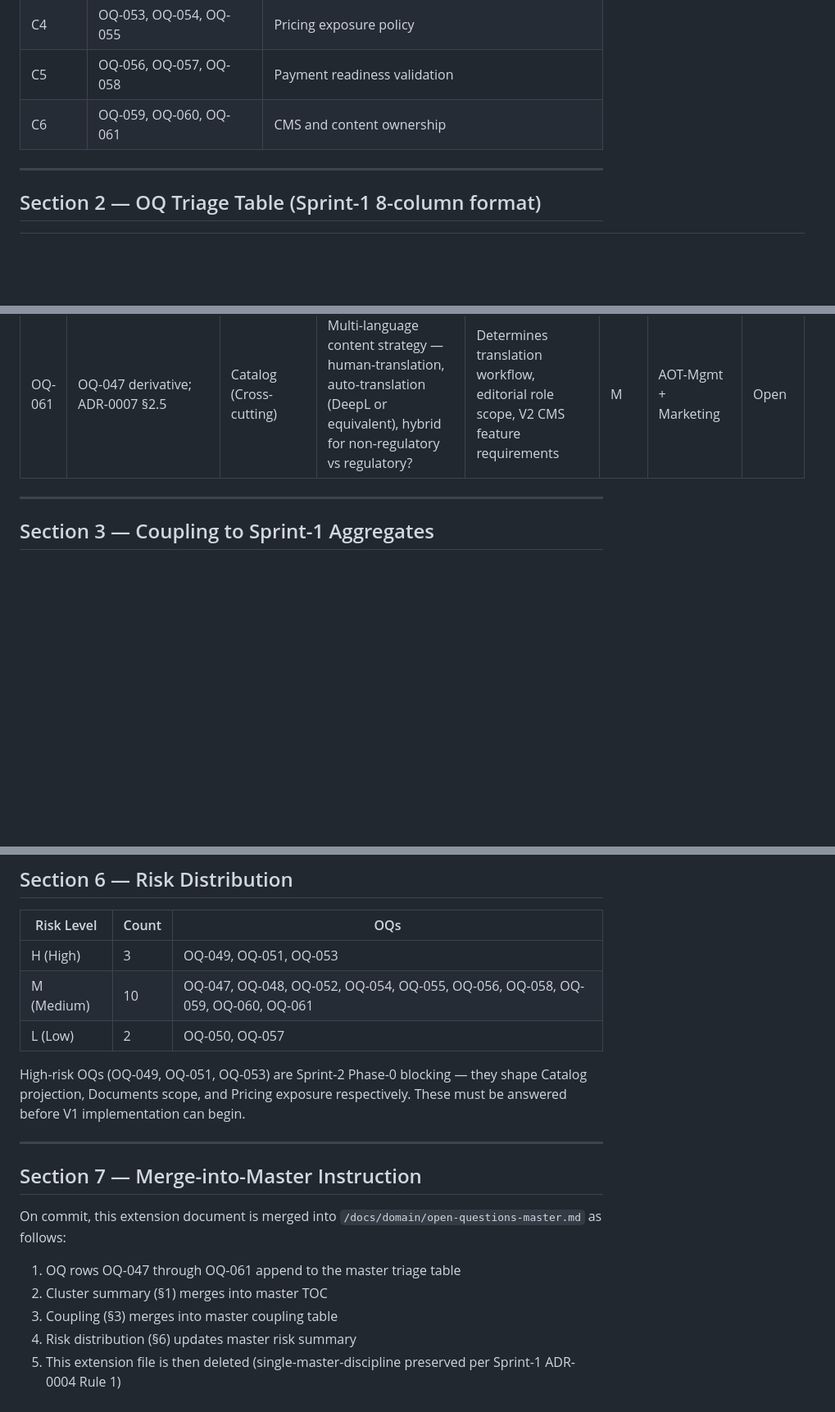
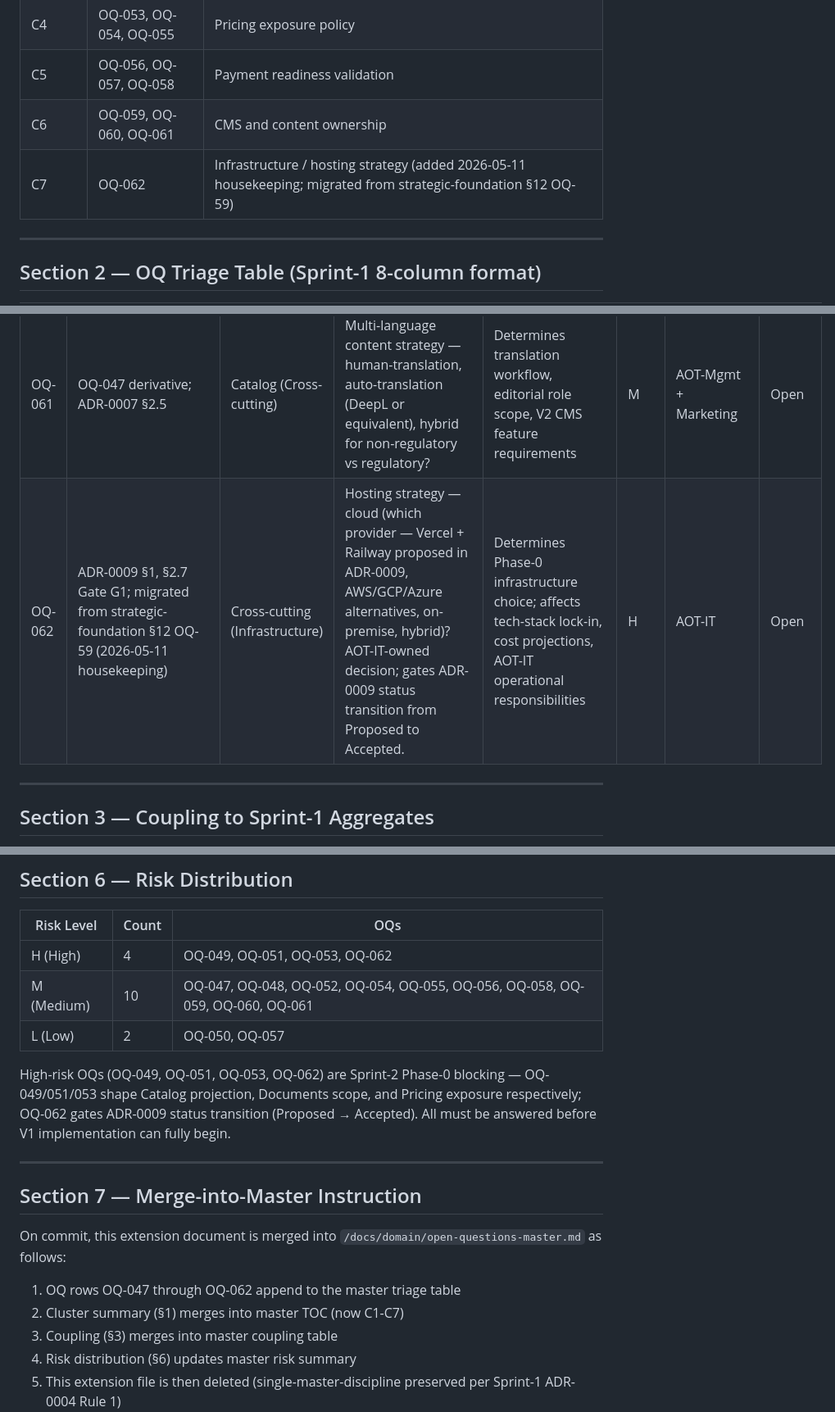
Before and after one commit to cengel-cengel/Net7, a Markdown page: docs/domain/oq-master-sprint-2-extension.md, 3 parts joined by grey strips. Shown at 82% size. Drawn GitHub-style; blank space fills up the shorter version.

Commit message:
Add OQ-062 to extension document and update tables
Added OQ-062 to various sections, updating risk distribution and merge instructions.

```diff
--- a/docs/domain/oq-master-sprint-2-extension.md
+++ b/docs/domain/oq-master-sprint-2-extension.md
@@ -21,6 +21,7 @@ Six new clusters emerge from Sprint-2 mandate analysis:
 | C4 | OQ-053, OQ-054, OQ-055 | Pricing exposure policy |
 | C5 | OQ-056, OQ-057, OQ-058 | Payment readiness validation |
 | C6 | OQ-059, OQ-060, OQ-061 | CMS and content ownership |
+| C7 | OQ-062 | Infrastructure / hosting strategy (added 2026-05-11 housekeeping; migrated from strategic-foundation §12 OQ-59) |
 
 ---
 
@@ -43,6 +44,7 @@ Six new clusters emerge from Sprint-2 mandate analysis:
 | OQ-059 | ADR-0007 §2.5; strategic-foundation §11 Ownership-Gap OG-2 | Cross-cutting (V2) | Who authors CMS content when introduced in V2 — existing AOT-team augmented, new editorial hire, external agency, hybrid? AOT does not currently appear to have a dedicated content/marketing role. | Determines V2 readiness, hiring/contracting plan, CMS vendor selection criteria | M | AOT-Mgmt | Open |
 | OQ-060 | ADR-0007 §2.3; visual discovery Screenshot 3 (#D20072 inline-styled HTML) | Catalog | What is the brand-redesign migration trajectory — V1 sanitize-only is brittle; at what trigger does NET7-HTML migrate to CMS-managed? Brand-redesign initiative would force the question. | Triggers V2 CMS introduction; defines acceptable lifespan of sanitization-only approach | M | AOT-Mgmt + Marketing | Open |
 | OQ-061 | OQ-047 derivative; ADR-0007 §2.5 | Catalog (Cross-cutting) | Multi-language content strategy — human-translation, auto-translation (DeepL or equivalent), hybrid for non-regulatory vs regulatory? | Determines translation workflow, editorial role scope, V2 CMS feature requirements | M | AOT-Mgmt + Marketing | Open |
+| OQ-062 | ADR-0009 §1, §2.7 Gate G1; migrated from strategic-foundation §12 OQ-59 (2026-05-11 housekeeping) | Cross-cutting (Infrastructure) | Hosting strategy — cloud (which provider — Vercel + Railway proposed in ADR-0009, AWS/GCP/Azure alternatives, on-premise, hybrid)? AOT-IT-owned decision; gates ADR-0009 status transition from Proposed to Accepted. | Determines Phase-0 infrastructure choice; affects tech-stack lock-in, cost projections, AOT-IT operational responsibilities | H | AOT-IT | Open |
 
 ---
 
@@ -94,19 +97,19 @@ This preserves Sprint-1 ADR-0004 Rule 2 (Discovery-Anchoring Mandate) — no orp
 
 | Risk Level | Count | OQs |
 |------------|-------|-----|
-| H (High) | 3 | OQ-049, OQ-051, OQ-053 |
+| H (High) | 4 | OQ-049, OQ-051, OQ-053, OQ-062 |
 | M (Medium) | 10 | OQ-047, OQ-048, OQ-052, OQ-054, OQ-055, OQ-056, OQ-058, OQ-059, OQ-060, OQ-061 |
 | L (Low) | 2 | OQ-050, OQ-057 |
 
-High-risk OQs (OQ-049, OQ-051, OQ-053) are Sprint-2 Phase-0 blocking — they shape Catalog projection, Documents scope, and Pricing exposure respectively. These must be answered before V1 implementation can begin.
+High-risk OQs (OQ-049, OQ-051, OQ-053, OQ-062) are Sprint-2 Phase-0 blocking — OQ-049/051/053 shape Catalog projection, Documents scope, and Pricing exposure respectively; OQ-062 gates ADR-0009 status transition (Proposed → Accepted). All must be answered before V1 implementation can fully begin.
 
 ---
 
 ## Section 7 — Merge-into-Master Instruction
 
 On commit, this extension document is merged into `/docs/domain/open-questions-master.md` as follows:
-1. OQ rows OQ-047 through OQ-061 append to the master triage table
-2. Cluster summary (§1) merges into master TOC
+1. OQ rows OQ-047 through OQ-062 append to the master triage table
+2. Cluster summary (§1) merges into master TOC (now C1-C7)
 3. Coupling (§3) merges into master coupling table
 4. Risk distribution (§6) updates master risk summary
 5. This extension file is then deleted (single-master-discipline preserved per Sprint-1 ADR-0004 Rule 1)
```
Also changed, not shown: other parts of docs/domain/oq-master-sprint-2-extension.md (+1 -0 lines).
